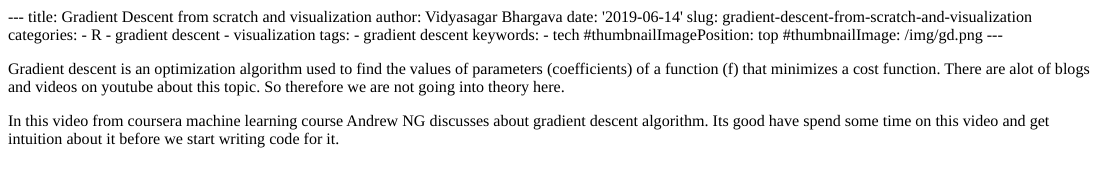
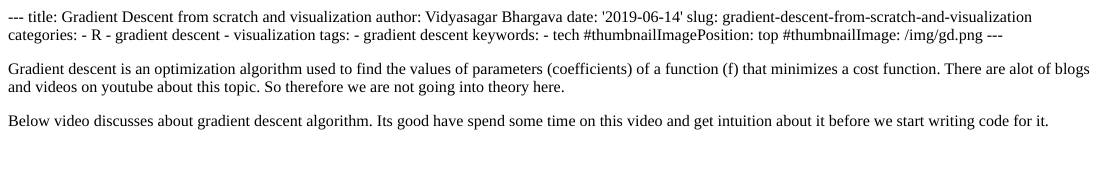
Before and after one commit to vidyasagarbhargava/vidyasagarblog, an R Markdown document (content/post/2019-06-14-gradient-descent-from-scratch-and-visualization.Rmd): the page in a window 1100 px wide, from its top. The pictures show the output file content/post/2019-06-14-gradient-descent-from-scratch-and-visualization.html that the author committed with the source, opened offline.

Commit message:
minor updates

````diff
--- a/content/post/2019-06-14-gradient-descent-from-scratch-and-visualization.Rmd
+++ b/content/post/2019-06-14-gradient-descent-from-scratch-and-visualization.Rmd
@@ -24,7 +24,7 @@ knitr::opts_chunk$set(message = FALSE, error = FALSE, warning=FALSE)
 ```
 
 
-In this video from coursera machine learning course Andrew NG discusses about gradient descent algorithm. Its good have spend some time on this video and get intuition about it before we start writing code for it.
+Below video discusses about gradient descent algorithm. Its good have spend some time on this video and get intuition about it before we start writing code for it.
 <br>
 
 <iframe width="560" height="315" src="https://www.youtube.com/embed/sDv4f4s2SB8" frameborder="0" allowfullscreen></iframe>
````
Also changed, not shown: content/post/2019-06-14-gradient-descent-from-scratch-and-visualization.html, 33 other files.
